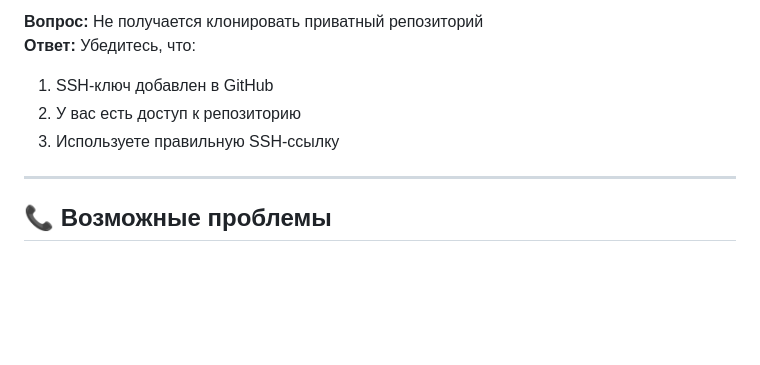
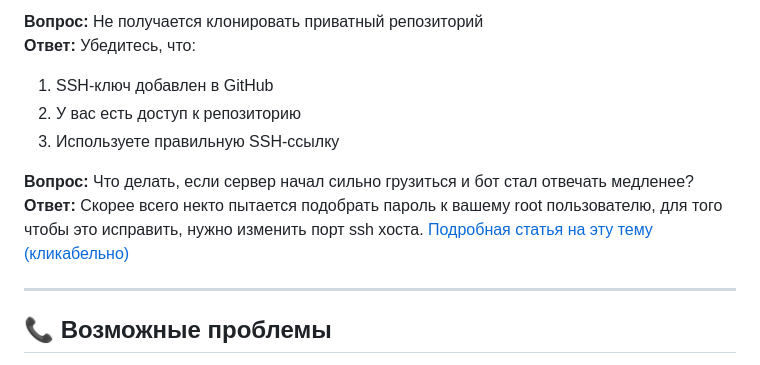
Before and after one commit to innocencedq/main-school-bot, a Markdown page: README.md, the part around the change. Drawn GitHub-style; blank space fills up the shorter version.

```diff
--- a/README.md
+++ b/README.md
@@ -221,6 +221,9 @@ pm2 status
 2. У вас есть доступ к репозиторию
 3. Используете правильную SSH-ссылку
 
+**Вопрос:** Что делать, если сервер начал сильно грузиться и бот стал отвечать медленее?
+**Ответ:** Скорее всего некто пытается подобрать пароль к вашему root пользователю, для того чтобы это исправить, нужно изменить порт ssh хоста. [Подробная статья на эту тему (кликабельно)](https://timeweb.cloud/docs/unix-guides/changing-default-ssh-port)
+
 ---
 
 ## 📞 Возможные проблемы
```
